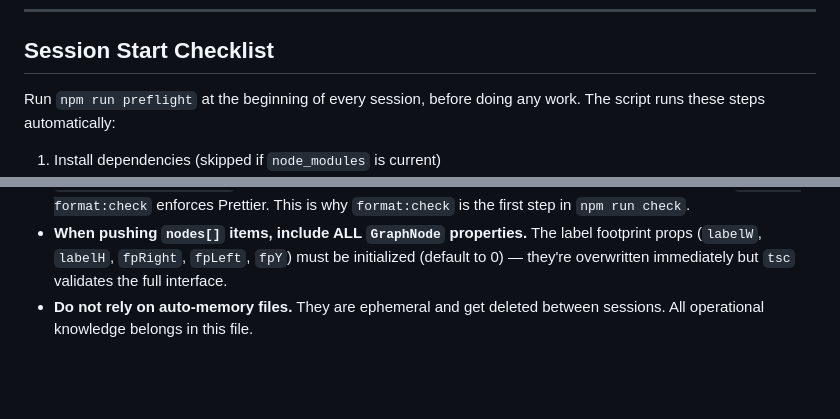
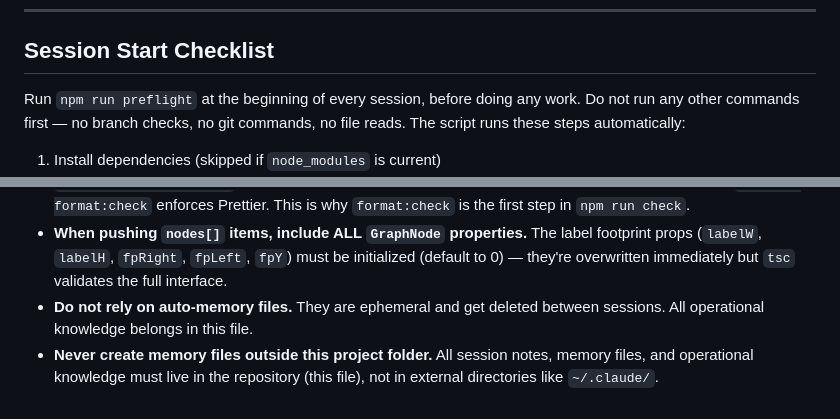
Before and after one commit to scrawlsbenches/MindGraph, a Markdown page: CLAUDE.md, 2 parts joined by grey strips. Rendered like a GitHub page; blank space fills up the shorter version.

Commit message:
Tighten startup and memory file instructions in CLAUDE.md
- Clarify that no commands (branch checks, git, file reads) should run before preflight
- Add pitfall: never create memory files outside the project folder

https://claude.ai/code/session_013dj2a11YuFfB2mWyzyBGT8

```diff
--- a/CLAUDE.md
+++ b/CLAUDE.md
@@ -10,7 +10,7 @@ For repository metrics and tech stack see `ASSESSMENT.md`.
 
 ## Session Start Checklist
 
-Run `npm run preflight` at the beginning of every session, before doing any work. The script runs these steps automatically:
+Run `npm run preflight` at the beginning of every session, before doing any work. Do not run any other commands first — no branch checks, no git commands, no file reads. The script runs these steps automatically:
 
 1. Install dependencies (skipped if `node_modules` is current)
 2. Fetch remote branches
@@ -390,3 +390,4 @@ Lessons learned from previous sessions. Check here before debugging unexpected b
 - **`eslint-config-prettier` disables ESLint formatting rules — it does NOT enforce Prettier.** Only `npm run format:check` enforces Prettier. This is why `format:check` is the first step in `npm run check`.
 - **When pushing `nodes[]` items, include ALL `GraphNode` properties.** The label footprint props (`labelW`, `labelH`, `fpRight`, `fpLeft`, `fpY`) must be initialized (default to 0) — they're overwritten immediately but `tsc` validates the full interface.
 - **Do not rely on auto-memory files.** They are ephemeral and get deleted between sessions. All operational knowledge belongs in this file.
+- **Never create memory files outside this project folder.** All session notes, memory files, and operational knowledge must live in the repository (this file), not in external directories like `~/.claude/`.
```
